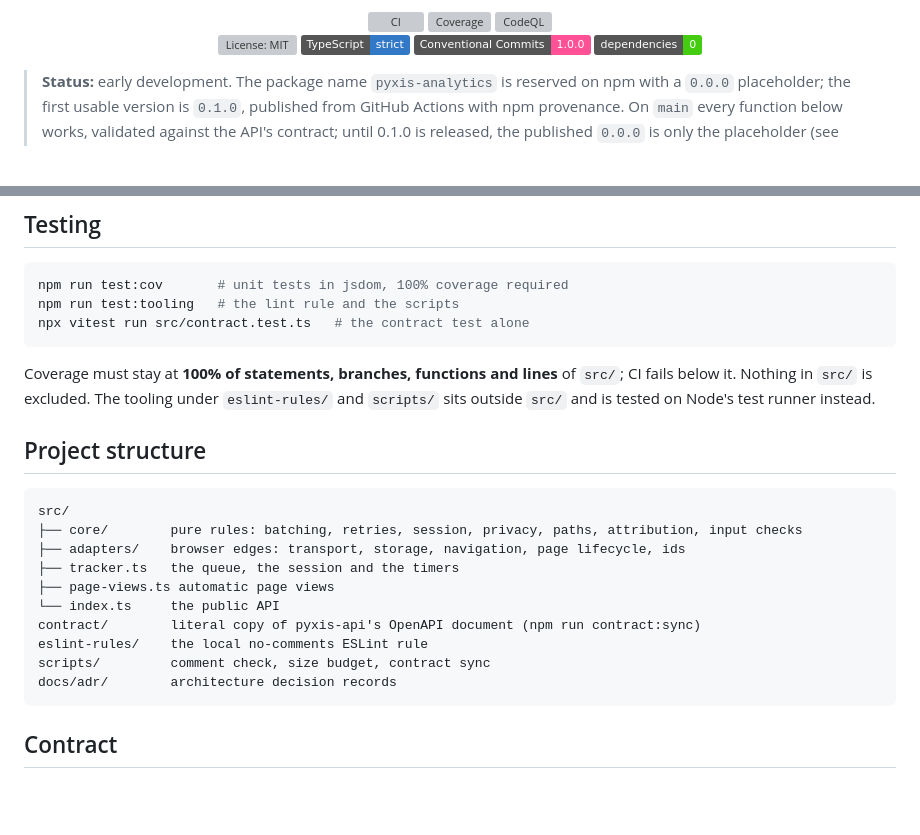
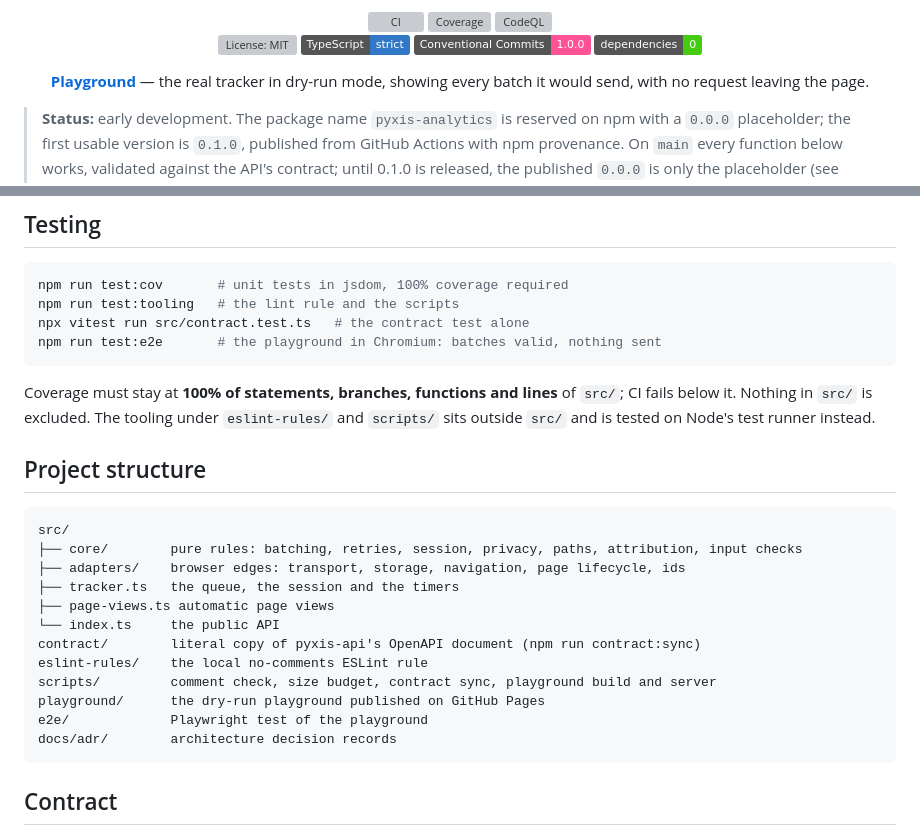
Before and after one commit to samuelcsantana/pyxis-sdk, a Markdown page: README.md, 2 parts joined by grey strips. Drawn GitHub-style; badges without logos; blank space fills up the shorter version; grey boxes are pictures that could not be loaded.

Commit message:
docs(readme): link the playground

````diff
--- a/README.md
+++ b/README.md
@@ -16,6 +16,9 @@ without cookies, without personal data and without a single runtime dependency.*
 [![TypeScript strict](https://img.shields.io/badge/TypeScript-strict-3178C6?logo=typescript&logoColor=white)](tsconfig.json)
 [![Conventional Commits](https://img.shields.io/badge/Conventional%20Commits-1.0.0-FE5196?logo=conventionalcommits&logoColor=white)](https://www.conventionalcommits.org)
 [![Zero dependencies](https://img.shields.io/badge/dependencies-0-brightgreen)](package.json)
+
+**[Playground](https://samuelcsantana.github.io/pyxis-sdk/)** — the real tracker in dry-run mode,
+showing every batch it would send, with no request leaving the page.
 
 </div>
 
@@ -164,6 +167,7 @@ npm run build && npm run size
 npm run test:cov       # unit tests in jsdom, 100% coverage required
 npm run test:tooling   # the lint rule and the scripts
 npx vitest run src/contract.test.ts   # the contract test alone
+npm run test:e2e       # the playground in Chromium: batches valid, nothing sent
 ```
 
 Coverage must stay at **100% of statements, branches, functions and lines** of `src/`; CI fails
@@ -181,7 +185,9 @@ src/
 └── index.ts     the public API
 contract/        literal copy of pyxis-api's OpenAPI document (npm run contract:sync)
 eslint-rules/    the local no-comments ESLint rule
-scripts/         comment check, size budget, contract sync
+scripts/         comment check, size budget, contract sync, playground build and server
+playground/      the dry-run playground published on GitHub Pages
+e2e/             Playwright test of the playground
 docs/adr/        architecture decision records
 ```
 
````
Also changed, not shown: other parts of README.md (+1 -1 lines).
